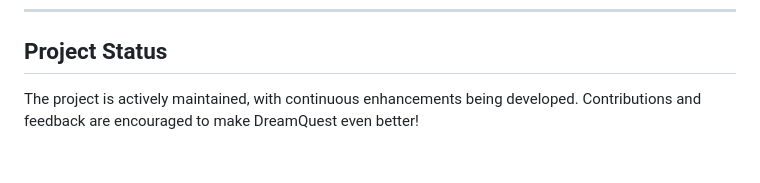
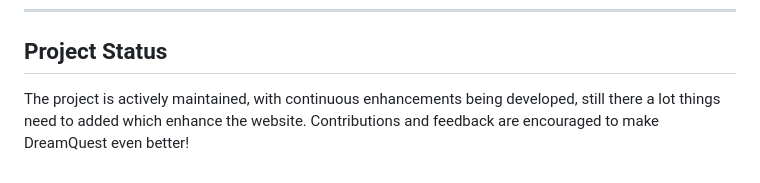
Before and after one commit to Vishal-kongari/DreamQuest, a Markdown page: README.md, the part around the change. Rendered like a GitHub page.

```diff
--- a/README.md
+++ b/README.md
@@ -97,4 +97,4 @@ We welcome contributions to DreamQuest!
 
 ## **Project Status**
 
-The project is actively maintained, with continuous enhancements being developed. Contributions and feedback are encouraged to make DreamQuest even better!
+The project is actively maintained, with continuous enhancements being developed, still there a lot things need to added which enhance the website. Contributions and feedback are encouraged to make DreamQuest even better!
```
